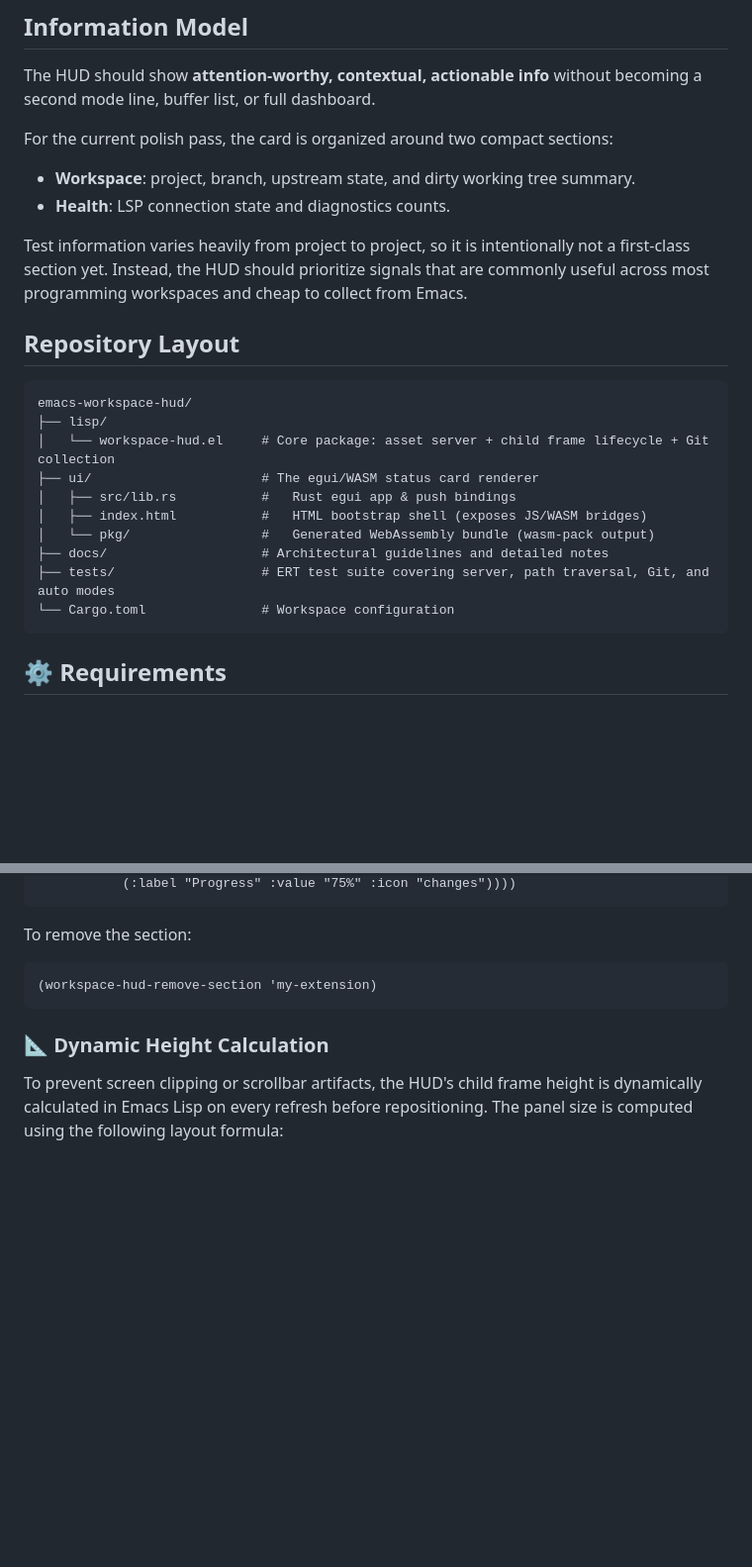
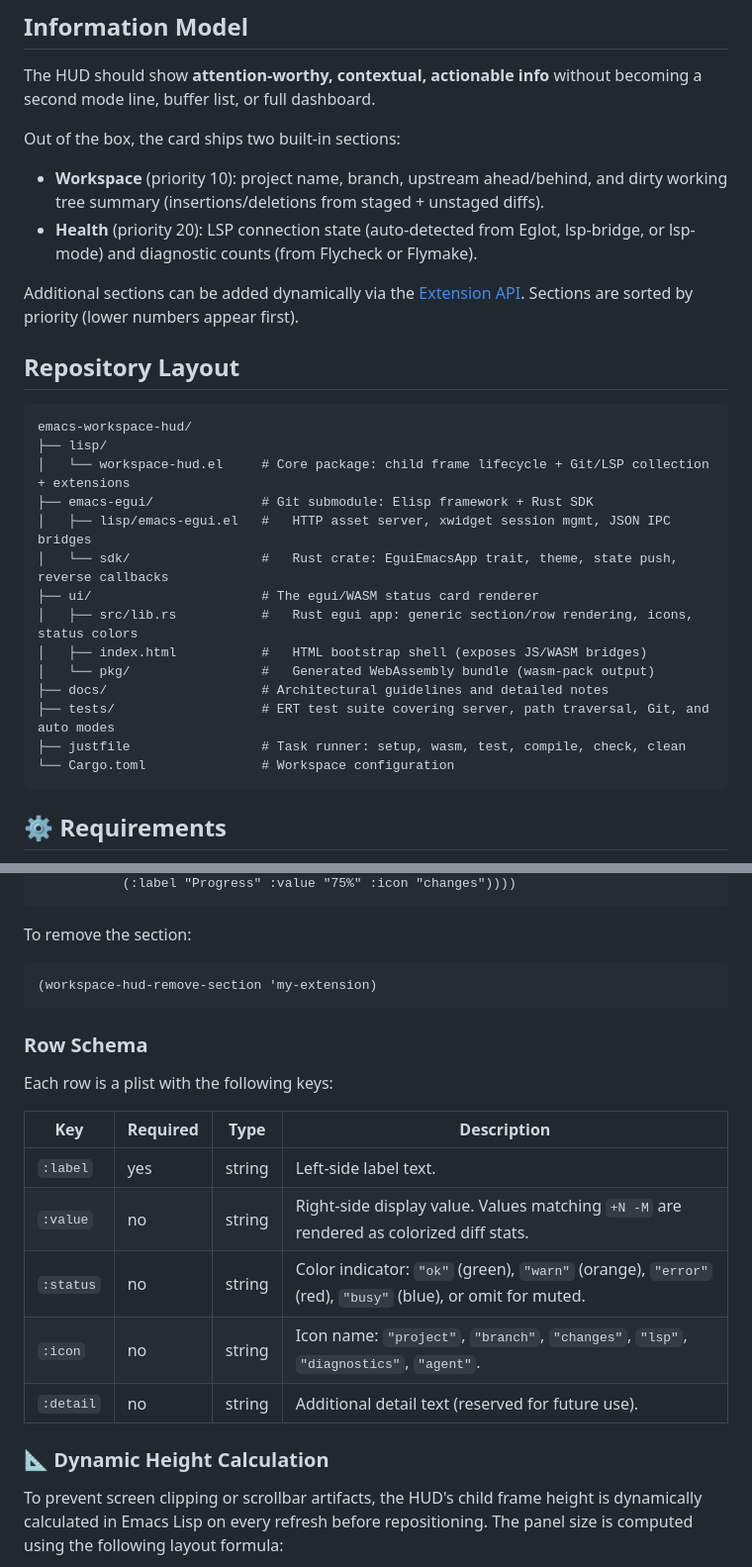
Before and after one commit to nohzafk/emacs-workspace-hud, a Markdown page: README.md, 2 parts joined by grey strips. Shown at 99% size. Rendered like a GitHub page; blank space fills up the shorter version.

````diff
--- a/README.md
+++ b/README.md
@@ -31,25 +31,29 @@ Layered on top of the generic [emacs-egui](https://github.com/nohzafk/emacs-egui
 
 The HUD should show **attention-worthy, contextual, actionable info** without becoming a second mode line, buffer list, or full dashboard.
 
-For the current polish pass, the card is organized around two compact sections:
+Out of the box, the card ships two built-in sections:
 
-- **Workspace**: project, branch, upstream state, and dirty working tree summary.
-- **Health**: LSP connection state and diagnostics counts.
+- **Workspace** (priority 10): project name, branch, upstream ahead/behind, and dirty working tree summary (insertions/deletions from staged + unstaged diffs).
+- **Health** (priority 20): LSP connection state (auto-detected from Eglot, lsp-bridge, or lsp-mode) and diagnostic counts (from Flycheck or Flymake).
 
-Test information varies heavily from project to project, so it is intentionally not a first-class section yet. Instead, the HUD should prioritize signals that are commonly useful across most programming workspaces and cheap to collect from Emacs.
+Additional sections can be added dynamically via the [Extension API](#-extension-api--generic-rendering). Sections are sorted by priority (lower numbers appear first).
 
 ## Repository Layout
 
 ```text
 emacs-workspace-hud/
 ├── lisp/
-│   └── workspace-hud.el     # Core package: asset server + child frame lifecycle + Git collection
+│   └── workspace-hud.el     # Core package: child frame lifecycle + Git/LSP collection + extensions
+├── emacs-egui/              # Git submodule: Elisp framework + Rust SDK
+│   ├── lisp/emacs-egui.el   #   HTTP asset server, xwidget session mgmt, JSON IPC bridges
+│   └── sdk/                 #   Rust crate: EguiEmacsApp trait, theme, state push, reverse callbacks
 ├── ui/                      # The egui/WASM status card renderer
-│   ├── src/lib.rs           #   Rust egui app & push bindings
+│   ├── src/lib.rs           #   Rust egui app: generic section/row rendering, icons, status colors
 │   ├── index.html           #   HTML bootstrap shell (exposes JS/WASM bridges)
 │   └── pkg/                 #   Generated WebAssembly bundle (wasm-pack output)
 ├── docs/                    # Architectural guidelines and detailed notes
 ├── tests/                   # ERT test suite covering server, path traversal, Git, and auto modes
+├── justfile                 # Task runner: setup, wasm, test, compile, check, clean
 └── Cargo.toml               # Workspace configuration
 ```
 
@@ -203,6 +238,18 @@ To remove the section:
 (workspace-hud-remove-section 'my-extension)
 ```
 
+### Row Schema
+
+Each row is a plist with the following keys:
+
+| Key | Required | Type | Description |
+|---|---|---|---|
+| `:label` | yes | string | Left-side label text. |
+| `:value` | no | string | Right-side display value. Values matching `+N -M` are rendered as colorized diff stats. |
+| `:status` | no | string | Color indicator: `"ok"` (green), `"warn"` (orange), `"error"` (red), `"busy"` (blue), or omit for muted. |
+| `:icon` | no | string | Icon name: `"project"`, `"branch"`, `"changes"`, `"lsp"`, `"diagnostics"`, `"agent"`. |
+| `:detail` | no | string | Additional detail text (reserved for future use). |
+
 ### 📐 Dynamic Height Calculation
 
 To prevent screen clipping or scrollbar artifacts, the HUD's child frame height is dynamically calculated in Emacs Lisp on every refresh before repositioning. The panel size is computed using the following layout formula:
````
Also changed, not shown: other parts of README.md (+40 -9 lines).
